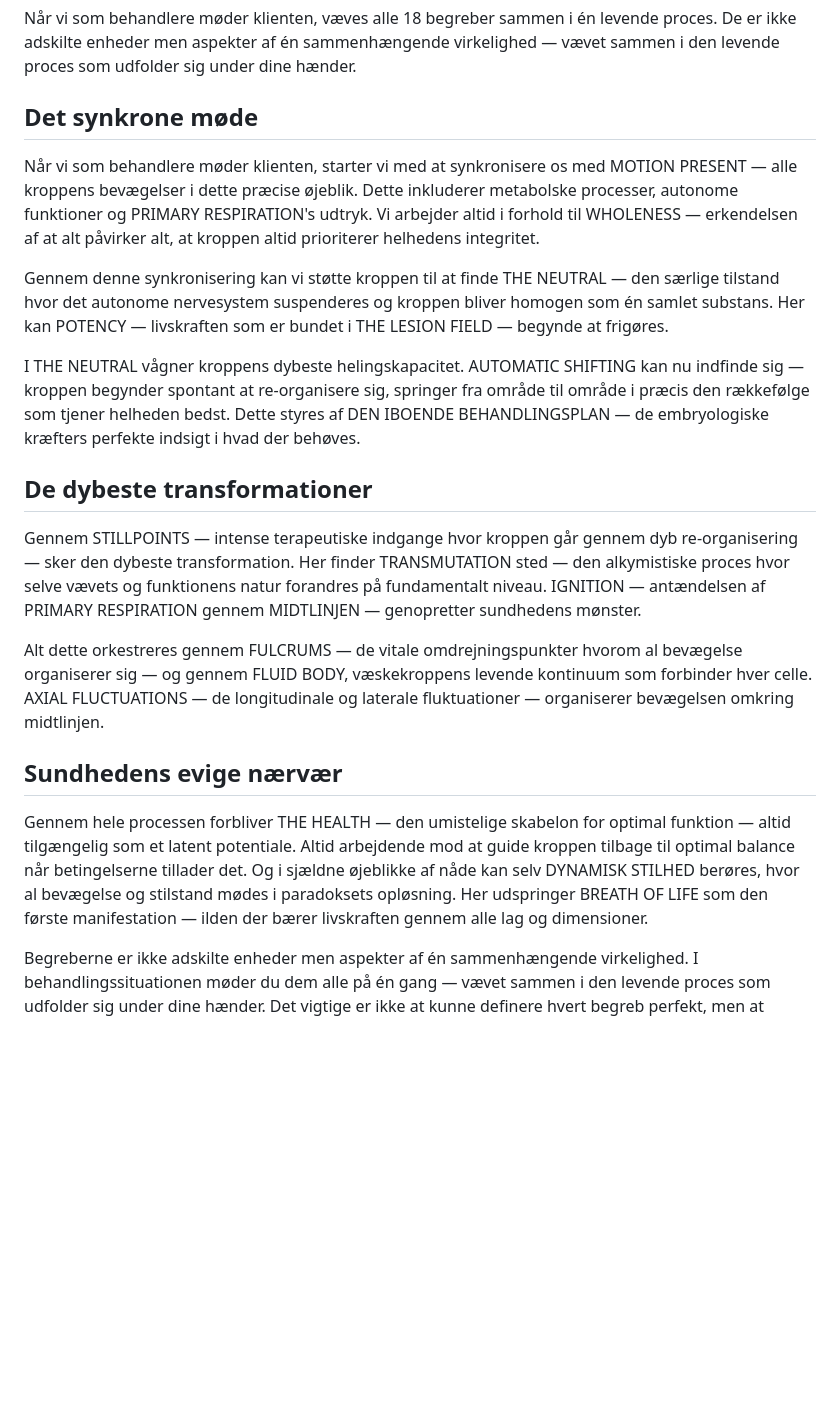
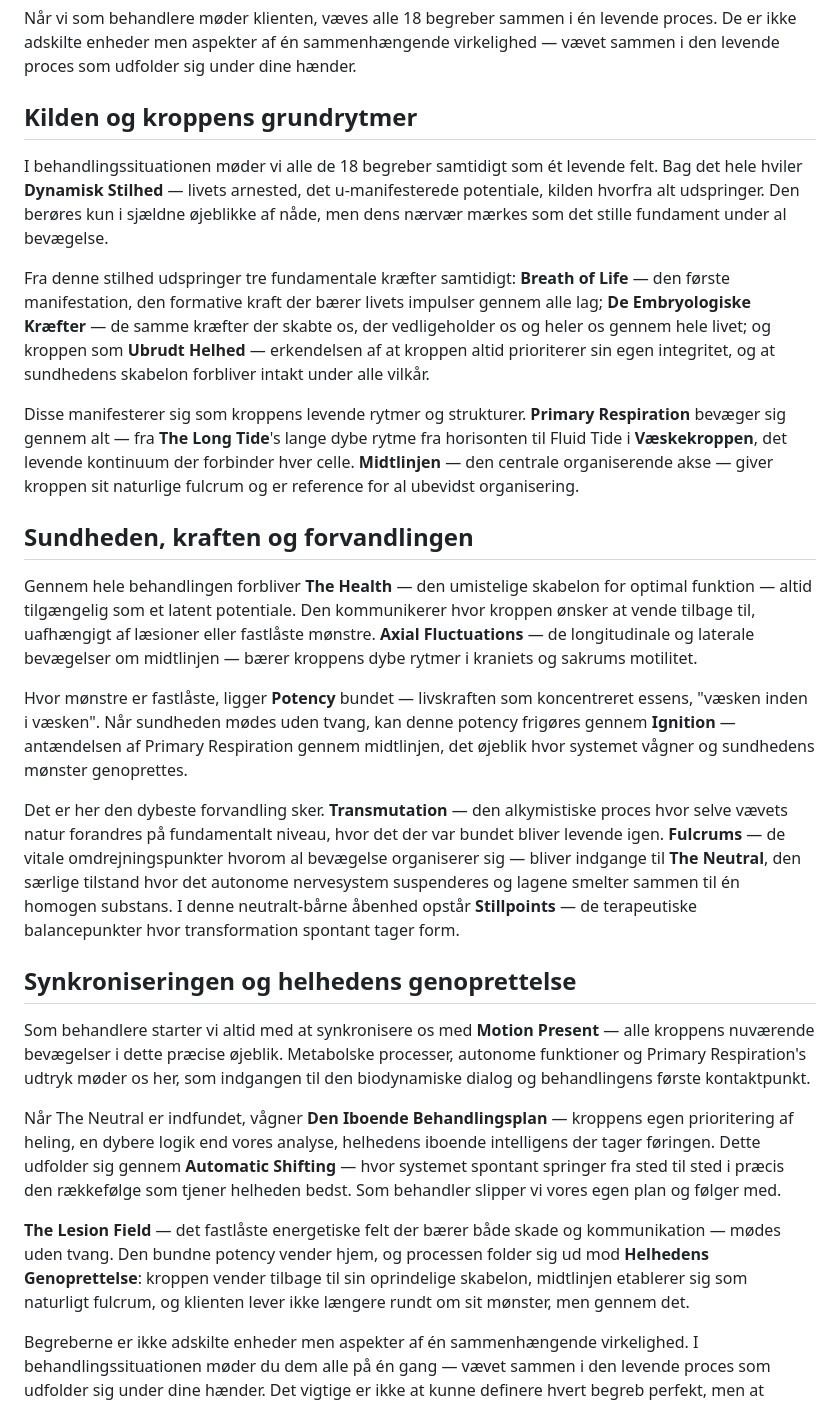
Before and after one commit to nklasfff/biodynamisk-app, a Markdown page: content/i-behandlingssituationen.md, the part around the change. Drawn GitHub-style; blank space fills up the shorter version.

Commit message:
I Behandlingssituationen: 3 kort omstruktureret efter Det Levende Livs hierarki

```diff
--- a/content/i-behandlingssituationen.md
+++ b/content/i-behandlingssituationen.md
@@ -10,23 +10,29 @@ hero: "konstellation"
 
 Når vi som behandlere møder klienten, væves alle 18 begreber sammen i én levende proces. De er ikke adskilte enheder men aspekter af én sammenhængende virkelighed — vævet sammen i den levende proces som udfolder sig under dine hænder.
 
-## Det synkrone møde
+## Kilden og kroppens grundrytmer
 
-Når vi som behandlere møder klienten, starter vi med at synkronisere os med MOTION PRESENT — alle kroppens bevægelser i dette præcise øjeblik. Dette inkluderer metabolske processer, autonome funktioner og PRIMARY RESPIRATION's udtryk. Vi arbejder altid i forhold til WHOLENESS — erkendelsen af at alt påvirker alt, at kroppen altid prioriterer helhedens integritet.
+I behandlingssituationen møder vi alle de 18 begreber samtidigt som ét levende felt. Bag det hele hviler **Dynamisk Stilhed** — livets arnested, det u-manifesterede potentiale, kilden hvorfra alt udspringer. Den berøres kun i sjældne øjeblikke af nåde, men dens nærvær mærkes som det stille fundament under al bevægelse.
 
-Gennem denne synkronisering kan vi støtte kroppen til at finde THE NEUTRAL — den særlige tilstand hvor det autonome nervesystem suspenderes og kroppen bliver homogen som én samlet substans. Her kan POTENCY — livskraften som er bundet i THE LESION FIELD — begynde at frigøres.
+Fra denne stilhed udspringer tre fundamentale kræfter samtidigt: **Breath of Life** — den første manifestation, den formative kraft der bærer livets impulser gennem alle lag; **De Embryologiske Kræfter** — de samme kræfter der skabte os, der vedligeholder os og heler os gennem hele livet; og kroppen som **Ubrudt Helhed** — erkendelsen af at kroppen altid prioriterer sin egen integritet, og at sundhedens skabelon forbliver intakt under alle vilkår.
 
-I THE NEUTRAL vågner kroppens dybeste helingskapacitet. AUTOMATIC SHIFTING kan nu indfinde sig — kroppen begynder spontant at re-organisere sig, springer fra område til område i præcis den rækkefølge som tjener helheden bedst. Dette styres af DEN IBOENDE BEHANDLINGSPLAN — de embryologiske kræfters perfekte indsigt i hvad der behøves.
+Disse manifesterer sig som kroppens levende rytmer og strukturer. **Primary Respiration** bevæger sig gennem alt — fra **The Long Tide**'s lange dybe rytme fra horisonten til Fluid Tide i **Væskekroppen**, det levende kontinuum der forbinder hver celle. **Midtlinjen** — den centrale organiserende akse — giver kroppen sit naturlige fulcrum og er reference for al ubevidst organisering.
 
-## De dybeste transformationer
+## Sundheden, kraften og forvandlingen
 
-Gennem STILLPOINTS — intense terapeutiske indgange hvor kroppen går gennem dyb re-organisering — sker den dybeste transformation. Her finder TRANSMUTATION sted — den alkymistiske proces hvor selve vævets og funktionens natur forandres på fundamentalt niveau. IGNITION — antændelsen af PRIMARY RESPIRATION gennem MIDTLINJEN — genopretter sundhedens mønster.
+Gennem hele behandlingen forbliver **The Health** — den umistelige skabelon for optimal funktion — altid tilgængelig som et latent potentiale. Den kommunikerer hvor kroppen ønsker at vende tilbage til, uafhængigt af læsioner eller fastlåste mønstre. **Axial Fluctuations** — de longitudinale og laterale bevægelser om midtlinjen — bærer kroppens dybe rytmer i kraniets og sakrums motilitet.
 
-Alt dette orkestreres gennem FULCRUMS — de vitale omdrejningspunkter hvorom al bevægelse organiserer sig — og gennem FLUID BODY, væskekroppens levende kontinuum som forbinder hver celle. AXIAL FLUCTUATIONS — de longitudinale og laterale fluktuationer — organiserer bevægelsen omkring midtlinjen.
+Hvor mønstre er fastlåste, ligger **Potency** bundet — livskraften som koncentreret essens, "væsken inden i væsken". Når sundheden mødes uden tvang, kan denne potency frigøres gennem **Ignition** — antændelsen af Primary Respiration gennem midtlinjen, det øjeblik hvor systemet vågner og sundhedens mønster genoprettes.
 
-## Sundhedens evige nærvær
+Det er her den dybeste forvandling sker. **Transmutation** — den alkymistiske proces hvor selve vævets natur forandres på fundamentalt niveau, hvor det der var bundet bliver levende igen. **Fulcrums** — de vitale omdrejningspunkter hvorom al bevægelse organiserer sig — bliver indgange til **The Neutral**, den særlige tilstand hvor det autonome nervesystem suspenderes og lagene smelter sammen til én homogen substans. I denne neutralt-bårne åbenhed opstår **Stillpoints** — de terapeutiske balancepunkter hvor transformation spontant tager form.
 
-Gennem hele processen forbliver THE HEALTH — den umistelige skabelon for optimal funktion — altid tilgængelig som et latent potentiale. Altid arbejdende mod at guide kroppen tilbage til optimal balance når betingelserne tillader det. Og i sjældne øjeblikke af nåde kan selv DYNAMISK STILHED berøres, hvor al bevægelse og stilstand mødes i paradoksets opløsning. Her udspringer BREATH OF LIFE som den første manifestation — ilden der bærer livskraften gennem alle lag og dimensioner.
+## Synkroniseringen og helhedens genoprettelse
+
+Som behandlere starter vi altid med at synkronisere os med **Motion Present** — alle kroppens nuværende bevægelser i dette præcise øjeblik. Metabolske processer, autonome funktioner og Primary Respiration's udtryk møder os her, som indgangen til den biodynamiske dialog og behandlingens første kontaktpunkt.
+
+Når The Neutral er indfundet, vågner **Den Iboende Behandlingsplan** — kroppens egen prioritering af heling, en dybere logik end vores analyse, helhedens iboende intelligens der tager føringen. Dette udfolder sig gennem **Automatic Shifting** — hvor systemet spontant springer fra sted til sted i præcis den rækkefølge som tjener helheden bedst. Som behandler slipper vi vores egen plan og følger med.
+
+**The Lesion Field** — det fastlåste energetiske felt der bærer både skade og kommunikation — mødes uden tvang. Den bundne potency vender hjem, og processen folder sig ud mod **Helhedens Genoprettelse**: kroppen vender tilbage til sin oprindelige skabelon, midtlinjen etablerer sig som naturligt fulcrum, og klienten lever ikke længere rundt om sit mønster, men gennem det.
 
 Begreberne er ikke adskilte enheder men aspekter af én sammenhængende virkelighed. I behandlingssituationen møder du dem alle på én gang — vævet sammen i den levende proces som udfolder sig under dine hænder. Det vigtige er ikke at kunne definere hvert begreb perfekt, men at genkende deres levende udtryk i praksis. Når du mærker hvordan vævet skifter kvalitet under dine hænder — det er måske The Neutral der indfinder sig. Når behandlingen pludselig springer til et helt andet sted — det er Automatic Shifting i aktion. Når en dyb ro sænker sig over både dig og klienten — måske berører I kanten af Dynamisk Stilhed.
 
```
